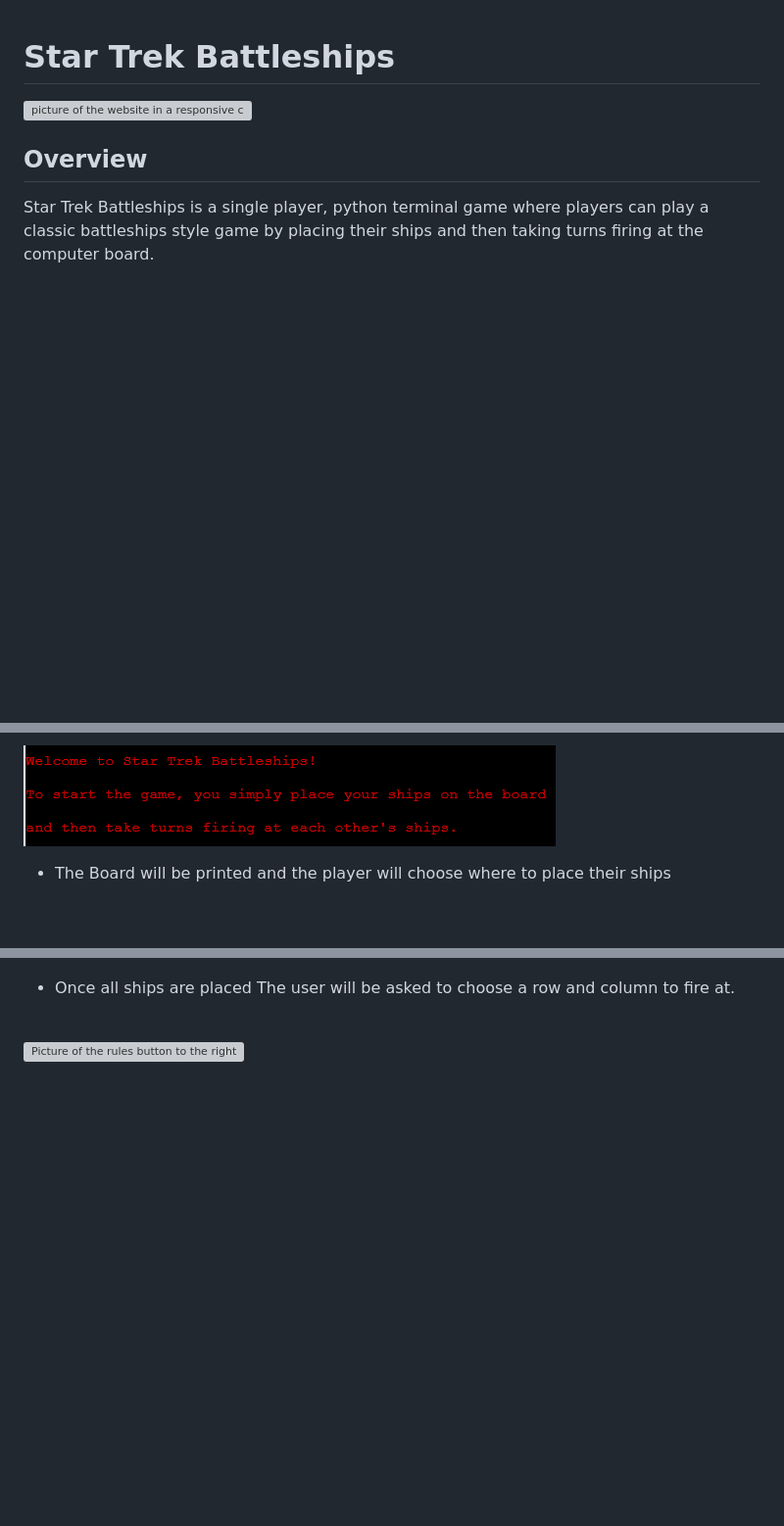
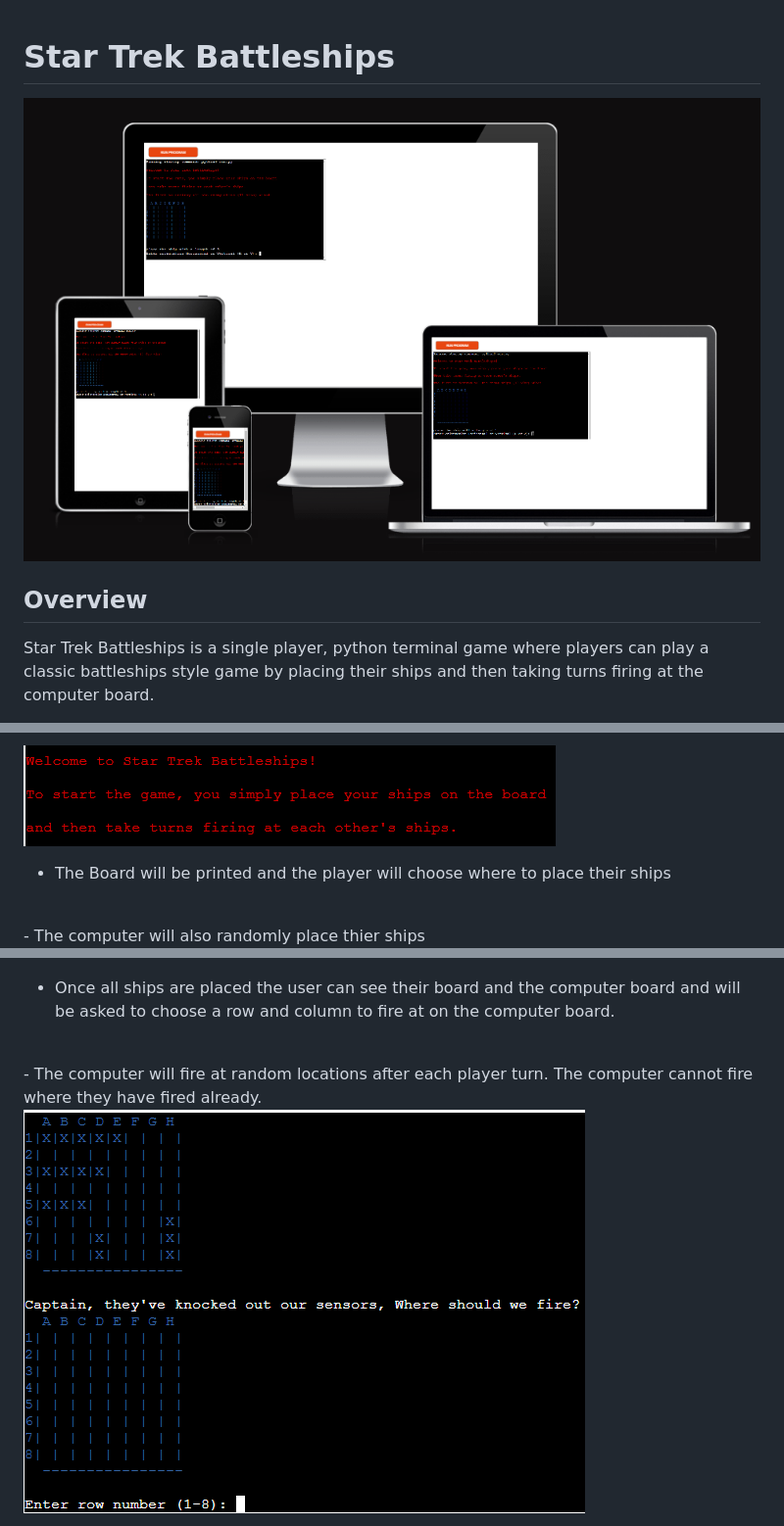
Before and after one commit to Allwrightben/star-trek-battleships, a Markdown page: README.md, 3 parts joined by grey strips. Shown: that part at 98% size. Rendered like a GitHub page; pictures changed too: documentation/choosecelltofireat.PNG (added), documentation/responsive.PNG (added); blank space fills up the shorter version; grey boxes are pictures that could not be loaded.

```diff
--- a/README.md
+++ b/README.md
@@ -1,6 +1,6 @@
 <h1>Star Trek Battleships</h1>
 
-![picture of the website in a responsive context](assets/images/documentation/mainresponsive.png)
+![picture of the project in a responsive context](documentation/responsive.PNG)
 
 ## Overview
 
@@ -50,6 +50,7 @@ link to the game https://star-trek-battleships-ae86cac7948c.herokuapp.com/
 
 - The Board will be printed and the player will choose where to place their ships
 <br>
+- The computer will also randomly place thier ships
 
 ![Picture of how to place ships](documentation/placehips.PNG)
 
@@ -58,8 +59,9 @@ link to the game https://star-trek-battleships-ae86cac7948c.herokuapp.com/
 
 ![Picture of what happens if entry is invalid](documentation/invalid.PNG)
 
-- Once all ships are placed The user will be asked to choose a row and column to fire at.
+- Once all ships are placed the user can see their board and the computer board and will be asked to choose a row and column to fire at on the computer board.
 <br>
+- The computer will fire at random locations after each player turn. The computer cannot fire where they have fired already.
 
-![Picture of the rules button to the right of the website](assets/images/documentation/starwarsright.png)
+![Picture of user chooses where to fire](documentation/choosecelltofireat.PNG)
 
```
Also changed, not shown: other parts of README.md (+30 -81 lines), documentation/congratulations.PNG (added), documentation/defeat.PNG (added), 1 other file.
